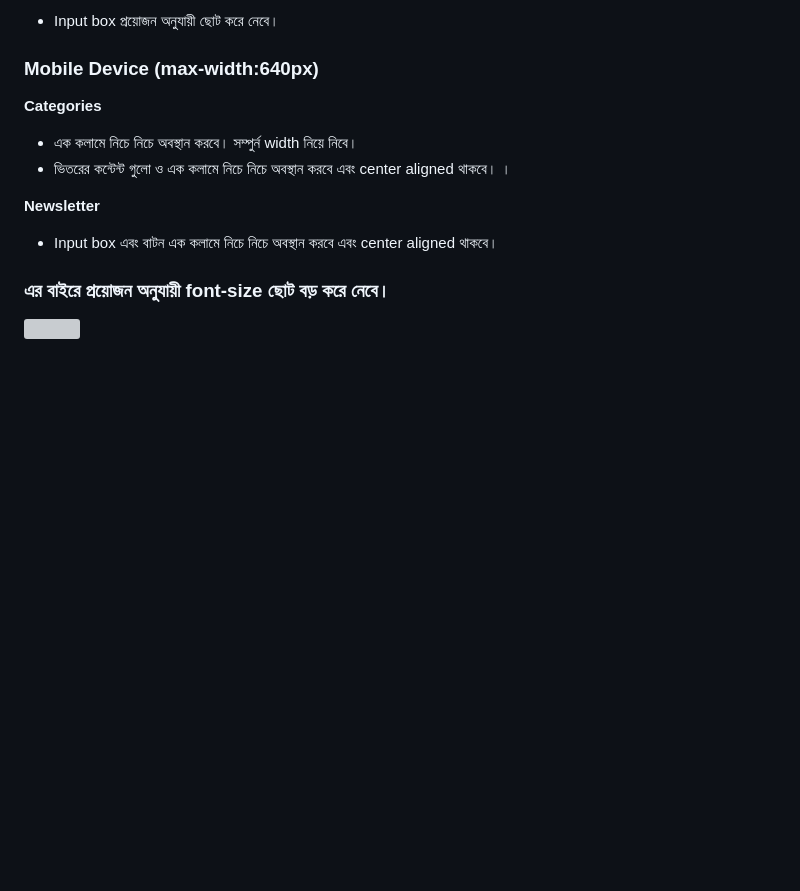
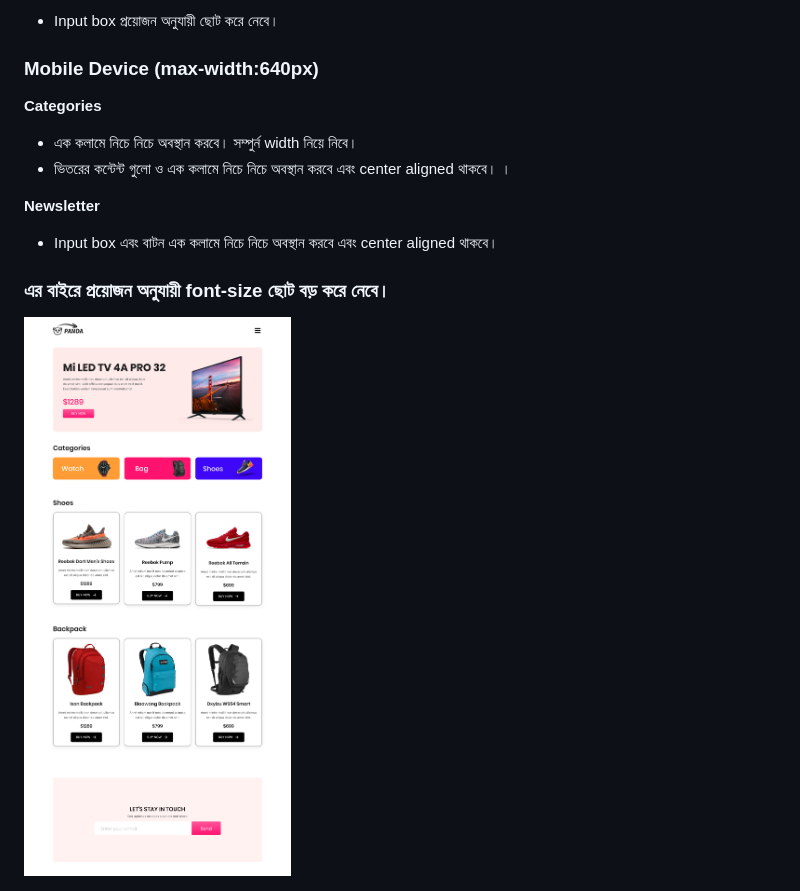
Before and after one commit to Redwanhossain200/Panda-project, a Markdown page: README.md, the part around the change. Drawn GitHub-style; blank space fills up the shorter version; grey boxes are pictures that could not be loaded.

```diff
--- a/README.md
+++ b/README.md
@@ -122,4 +122,4 @@ Section Title
 
 ### এর বাইরে প্রয়োজন অনুযায়ী font-size ছোট বড় করে নেবে।
 
-<img src="ui.png">
+<img src="assets/ui.png">
```
